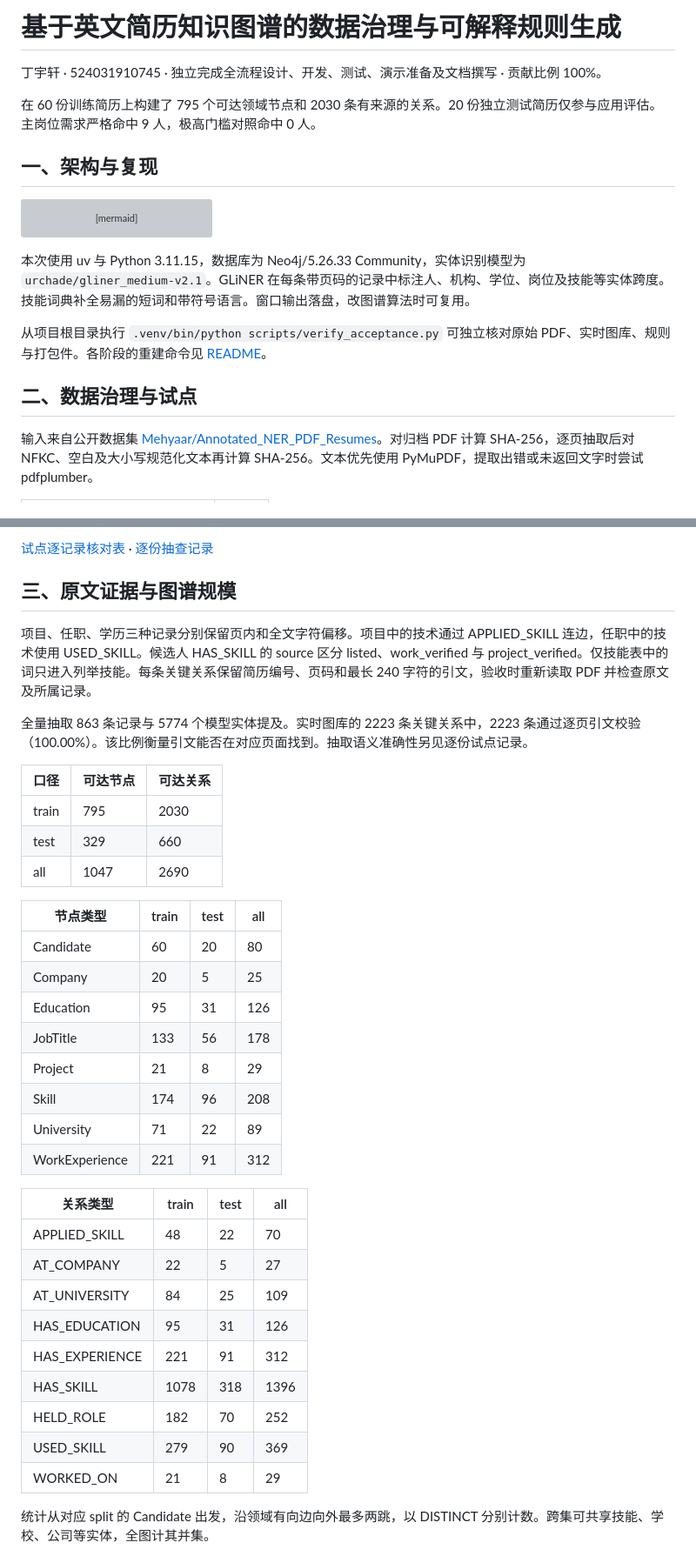
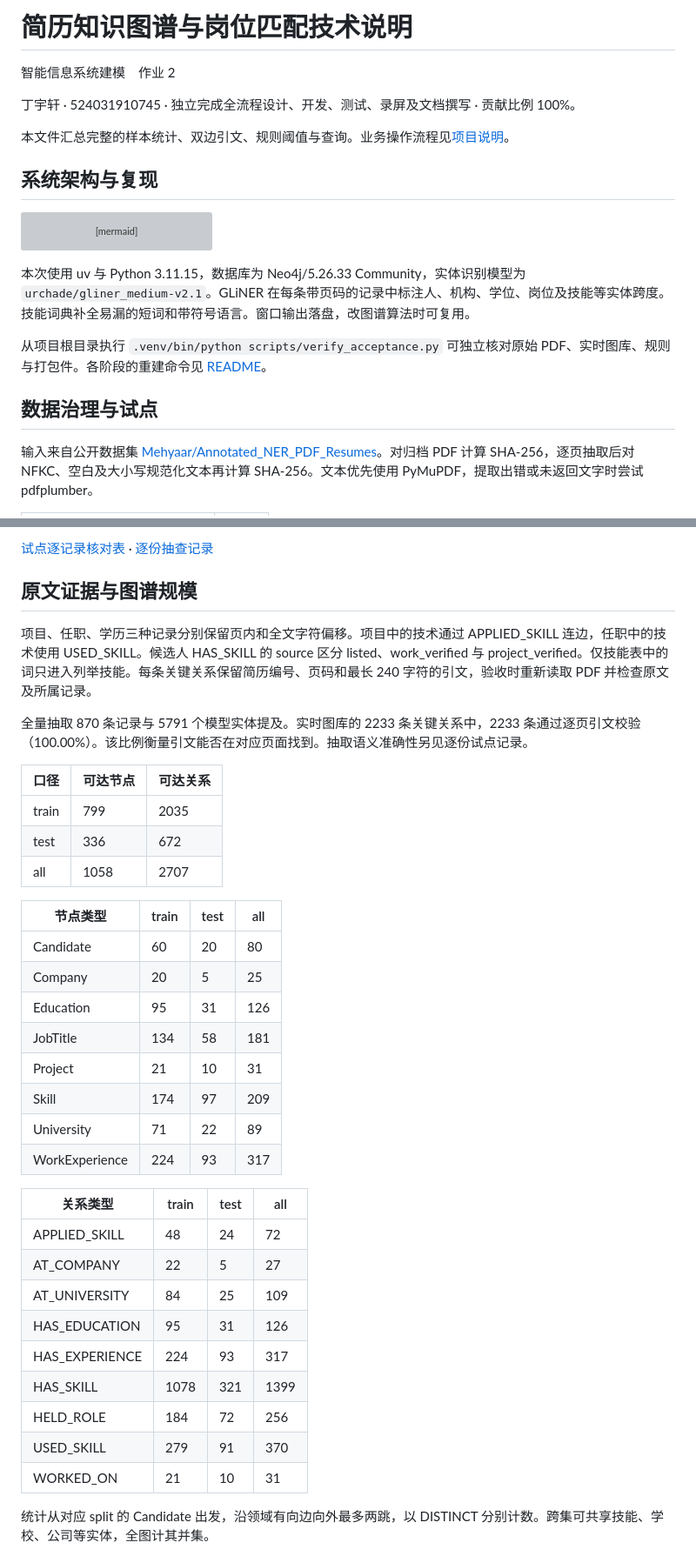
Before and after one commit to ARMANDSnow/hw2-resume-knowledge-graph, a Markdown page: docs/技术说明文档.md, 2 parts joined by grey strips. Shown at 87% size. GitHub-like rendering; grey boxes are pictures that could not be loaded.

````diff
--- a/docs/技术说明文档.md
+++ b/docs/技术说明文档.md
@@ -1,10 +1,12 @@
-# 基于英文简历知识图谱的数据治理与可解释规则生成
+# 简历知识图谱与岗位匹配技术说明
 
-丁宇轩 · 524031910745 · 独立完成全流程设计、开发、测试、演示准备及文档撰写 · 贡献比例 100%。
+智能信息系统建模　作业 2
 
-在 60 份训练简历上构建了 795 个可达领域节点和 2030 条有来源的关系。20 份独立测试简历仅参与应用评估。主岗位需求严格命中 9 人，极高门槛对照命中 0 人。
+丁宇轩 · 524031910745 · 独立完成全流程设计、开发、测试、录屏及文档撰写 · 贡献比例 100%。
 
-## 一、架构与复现
+本文件汇总完整的样本统计、双边引文、规则阈值与查询。业务操作流程见[项目说明](项目说明.md)。
+
+## 系统架构与复现
 
 ```mermaid
 flowchart LR
@@ -24,7 +26,7 @@ flowchart LR
 
 从项目根目录执行 `.venv/bin/python scripts/verify_acceptance.py` 可独立核对原始 PDF、实时图库、规则与打包件。各阶段的重建命令见 [README](../README.md)。
 
-## 二、数据治理与试点
+## 数据治理与试点
 
 输入来自公开数据集 [Mehyaar/Annotated_NER_PDF_Resumes](https://huggingface.co/datasets/Mehyaar/Annotated_NER_PDF_Resumes)。对归档 PDF 计算 SHA-256，逐页抽取后对 NFKC、空白及大小写规范化文本再计算 SHA-256。文本优先使用 PyMuPDF，提取出错或未返回文字时尝试 pdfplumber。
 
@@ -49,40 +51,40 @@ flowchart LR
 
 [试点逐记录核对表](../data/processed/pilot_audit.md) · [逐份抽查记录](../data/processed/pilot_review_notes.md)
 
-## 三、原文证据与图谱规模
+## 原文证据与图谱规模
 
 项目、任职、学历三种记录分别保留页内和全文字符偏移。项目中的技术通过 APPLIED_SKILL 连边，任职中的技术使用 USED_SKILL。候选人 HAS_SKILL 的 source 区分 listed、work_verified 与 project_verified。仅技能表中的词只进入列举技能。每条关键关系保留简历编号、页码和最长 240 字符的引文，验收时重新读取 PDF 并检查原文及所属记录。
 
-全量抽取 863 条记录与 5774 个模型实体提及。实时图库的 2223 条关键关系中，2223 条通过逐页引文校验（100.00%）。该比例衡量引文能否在对应页面找到。抽取语义准确性另见逐份试点记录。
+全量抽取 870 条记录与 5791 个模型实体提及。实时图库的 2233 条关键关系中，2233 条通过逐页引文校验（100.00%）。该比例衡量引文能否在对应页面找到。抽取语义准确性另见逐份试点记录。
 
 | 口径 | 可达节点 | 可达关系 |
 |---|---|---|
-| train | 795 | 2030 |
-| test | 329 | 660 |
-| all | 1047 | 2690 |
+| train | 799 | 2035 |
+| test | 336 | 672 |
+| all | 1058 | 2707 |
 
 | 节点类型 | train | test | all |
 |---|---|---|---|
 | Candidate | 60 | 20 | 80 |
 | Company | 20 | 5 | 25 |
 | Education | 95 | 31 | 126 |
-| JobTitle | 133 | 56 | 178 |
-| Project | 21 | 8 | 29 |
-| Skill | 174 | 96 | 208 |
+| JobTitle | 134 | 58 | 181 |
+| Project | 21 | 10 | 31 |
+| Skill | 174 | 97 | 209 |
 | University | 71 | 22 | 89 |
-| WorkExperience | 221 | 91 | 312 |
+| WorkExperience | 224 | 93 | 317 |
 
 | 关系类型 | train | test | all |
 |---|---|---|---|
-| APPLIED_SKILL | 48 | 22 | 70 |
+| APPLIED_SKILL | 48 | 24 | 72 |
 | AT_COMPANY | 22 | 5 | 27 |
 | AT_UNIVERSITY | 84 | 25 | 109 |
 | HAS_EDUCATION | 95 | 31 | 126 |
-| HAS_EXPERIENCE | 221 | 91 | 312 |
-| HAS_SKILL | 1078 | 318 | 1396 |
-| HELD_ROLE | 182 | 70 | 252 |
-| USED_SKILL | 279 | 90 | 369 |
-| WORKED_ON | 21 | 8 | 29 |
+| HAS_EXPERIENCE | 224 | 93 | 317 |
+| HAS_SKILL | 1078 | 321 | 1399 |
+| HELD_ROLE | 184 | 72 | 256 |
+| USED_SKILL | 279 | 91 | 370 |
+| WORKED_ON | 21 | 10 | 31 |
 
 统计从对应 split 的 Candidate 出发，沿领域有向边向外最多两跳，以 DISTINCT 分别计数。跨集可共享技能、学校、公司等实体，全图计其并集。
 
````
Also changed, not shown: other parts of docs/技术说明文档.md (+29 -18 lines), README.md (+4 -2 lines), docs/项目说明.md (added, +87 -0 lines), docs/Neo4j项目技能子图.png (added), docs/同心轨道.png (added), 11 other files.
